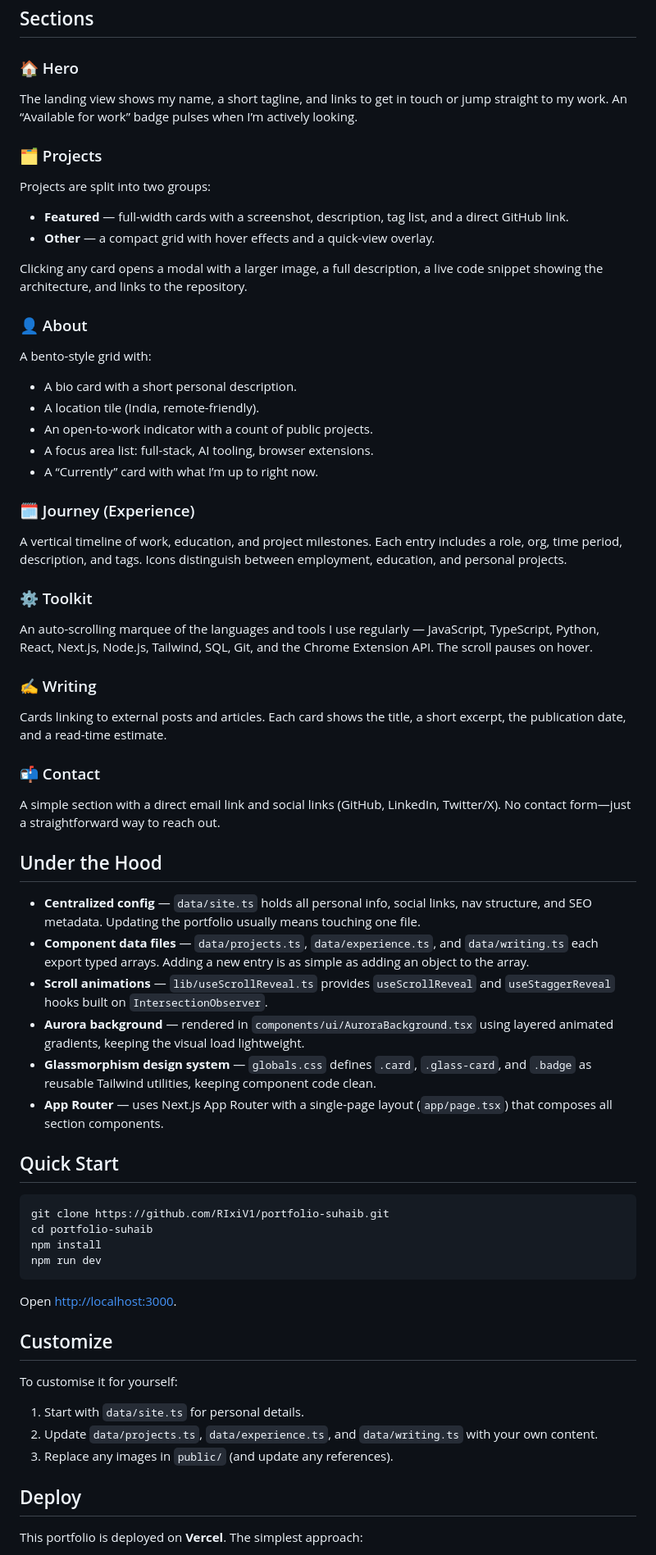
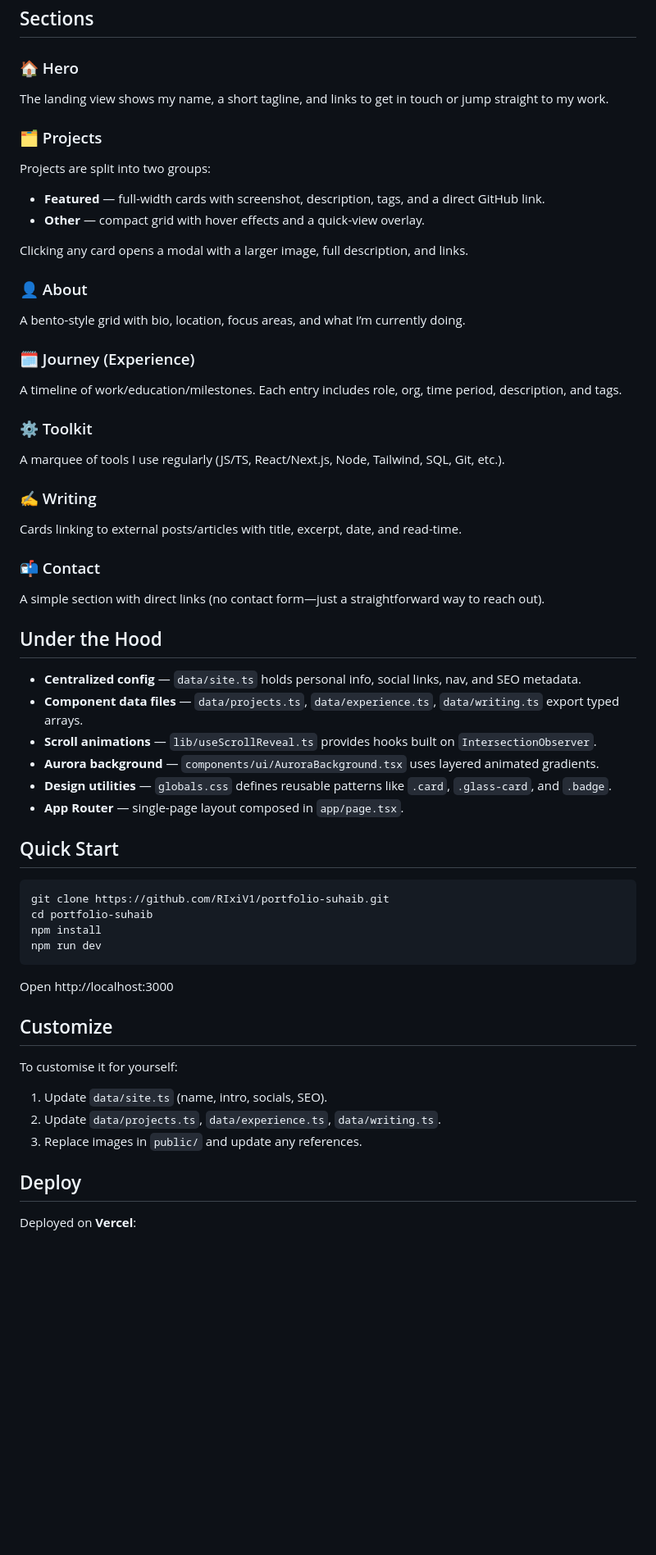
Before and after one commit to RIxiV1/portfolio-suhaib, a Markdown page: README.md, the part around one of its changes. Shown at 82% size. Drawn GitHub-style; blank space fills up the shorter version.

````diff
--- a/README.md
+++ b/README.md
@@ -46,52 +55,39 @@ This is my personal portfolio site—built to showcase my work, background, and
 ## Sections
 
 ### 🏠 Hero
-
-The landing view shows my name, a short tagline, and links to get in touch or jump straight to my work. An “Available for work” badge pulses when I’m actively looking.
+The landing view shows my name, a short tagline, and links to get in touch or jump straight to my work.
 
 ### 🗂 Projects
-
 Projects are split into two groups:
 
-- **Featured** — full-width cards with a screenshot, description, tag list, and a direct GitHub link.
-- **Other** — a compact grid with hover effects and a quick-view overlay.
+- **Featured** — full-width cards with screenshot, description, tags, and a direct GitHub link.
+- **Other** — compact grid with hover effects and a quick-view overlay.
 
-Clicking any card opens a modal with a larger image, a full description, a live code snippet showing the architecture, and links to the repository.
+Clicking any card opens a modal with a larger image, full description, and links.
 
 ### 👤 About
-
-A bento-style grid with:
-
-- A bio card with a short personal description.
-- A location tile (India, remote-friendly).
-- An open-to-work indicator with a count of public projects.
-- A focus area list: full-stack, AI tooling, browser extensions.
-- A “Currently” card with what I’m up to right now.
+A bento-style grid with bio, location, focus areas, and what I’m currently doing.
 
 ### 🗓 Journey (Experience)
-
-A vertical timeline of work, education, and project milestones. Each entry includes a role, org, time period, description, and tags. Icons distinguish between employment, education, and personal projects.
+A timeline of work/education/milestones. Each entry includes role, org, time period, description, and tags.
 
 ### ⚙️ Toolkit
-
-An auto-scrolling marquee of the languages and tools I use regularly — JavaScript, TypeScript, Python, React, Next.js, Node.js, Tailwind, SQL, Git, and the Chrome Extension API. The scroll pauses on hover.
+A marquee of tools I use regularly (JS/TS, React/Next.js, Node, Tailwind, SQL, Git, etc.).
 
 ### ✍️ Writing
-
-Cards linking to external posts and articles. Each card shows the title, a short excerpt, the publication date, and a read-time estimate.
+Cards linking to external posts/articles with title, excerpt, date, and read-time.
 
 ### 📬 Contact
-
-A simple section with a direct email link and social links (GitHub, LinkedIn, Twitter/X). No contact form—just a straightforward way to reach out.
+A simple section with direct links (no contact form—just a straightforward way to reach out).
 
 ## Under the Hood
 
-- **Centralized config** — `data/site.ts` holds all personal info, social links, nav structure, and SEO metadata. Updating the portfolio usually means touching one file.
-- **Component data files** — `data/projects.ts`, `data/experience.ts`, and `data/writing.ts` each export typed arrays. Adding a new entry is as simple as adding an object to the array.
-- **Scroll animations** — `lib/useScrollReveal.ts` provides `useScrollReveal` and `useStaggerReveal` hooks built on `IntersectionObserver`.
-- **Aurora background** — rendered in `components/ui/AuroraBackground.tsx` using layered animated gradients, keeping the visual load lightweight.
-- **Glassmorphism design system** — `globals.css` defines `.card`, `.glass-card`, and `.badge` as reusable Tailwind utilities, keeping component code clean.
-- **App Router** — uses Next.js App Router with a single-page layout (`app/page.tsx`) that composes all section components.
+- **Centralized config** — `data/site.ts` holds personal info, social links, nav, and SEO metadata.
+- **Component data files** — `data/projects.ts`, `data/experience.ts`, `data/writing.ts` export typed arrays.
+- **Scroll animations** — `lib/useScrollReveal.ts` provides hooks built on `IntersectionObserver`.
+- **Aurora background** — `components/ui/AuroraBackground.tsx` uses layered animated gradients.
+- **Design utilities** — `globals.css` defines reusable patterns like `.card`, `.glass-card`, and `.badge`.
+- **App Router** — single-page layout composed in `app/page.tsx`.
 
 ## Quick Start
 
@@ -102,17 +98,17 @@ npm install
 npm run dev
 ```
 
-Open [http://localhost:3000](http://localhost:3000).
+Open http://localhost:3000
 
 ## Customize
 
 To customise it for yourself:
 
-1. Start with `data/site.ts` for personal details.
-2. Update `data/projects.ts`, `data/experience.ts`, and `data/writing.ts` with your own content.
-3. Replace any images in `public/` (and update any references).
+1. Update `data/site.ts` (name, intro, socials, SEO).
+2. Update `data/projects.ts`, `data/experience.ts`, `data/writing.ts`.
+3. Replace images in `public/` and update any references.
 
 ## Deploy
 
-This portfolio is deployed on **Vercel**. The simplest approach:
+Deployed on **Vercel**:
 
````
Also changed, not shown: other parts of README.md (+18 -8 lines).
